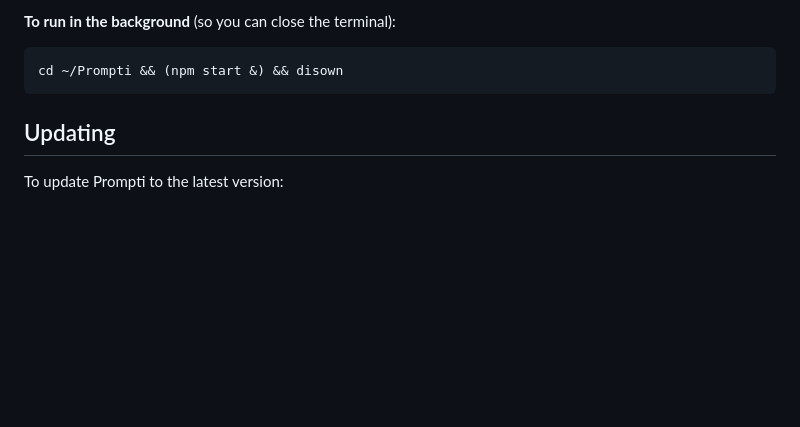
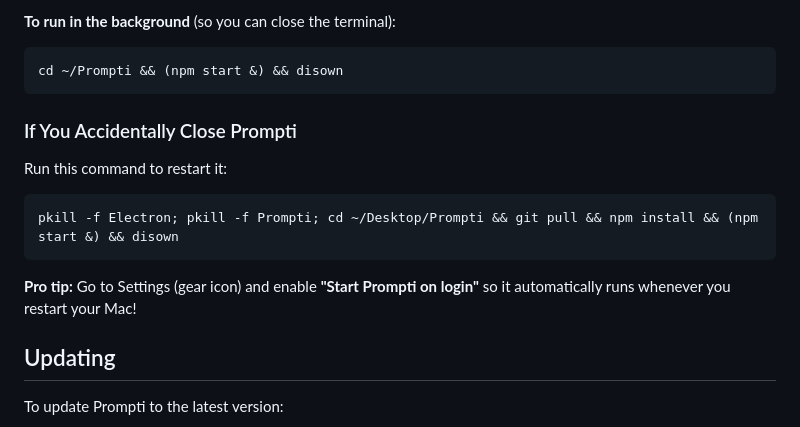
Before and after one commit to thewolfeai/Prompti, a Markdown page: README.md, the part around the change. Rendered like a GitHub page; blank space fills up the shorter version.

Commit message:
Add restart instructions and auto-start tip to README
- Add command to restart Prompti if accidentally closed
- Remind users to enable auto-start on login setting

Co-Authored-By: Claude Opus 4.5 <noreply@anthropic.com>

````diff
--- a/README.md
+++ b/README.md
@@ -46,6 +46,16 @@ Prompti will launch. Look in the **top-right corner** of your screen (menubar) f
 ```bash
 cd ~/Prompti && (npm start &) && disown
 ```
+
+### If You Accidentally Close Prompti
+
+Run this command to restart it:
+
+```bash
+pkill -f Electron; pkill -f Prompti; cd ~/Desktop/Prompti && git pull && npm install && (npm start &) && disown
+```
+
+**Pro tip:** Go to Settings (gear icon) and enable **"Start Prompti on login"** so it automatically runs whenever you restart your Mac!
 
 ## Updating
 
````
